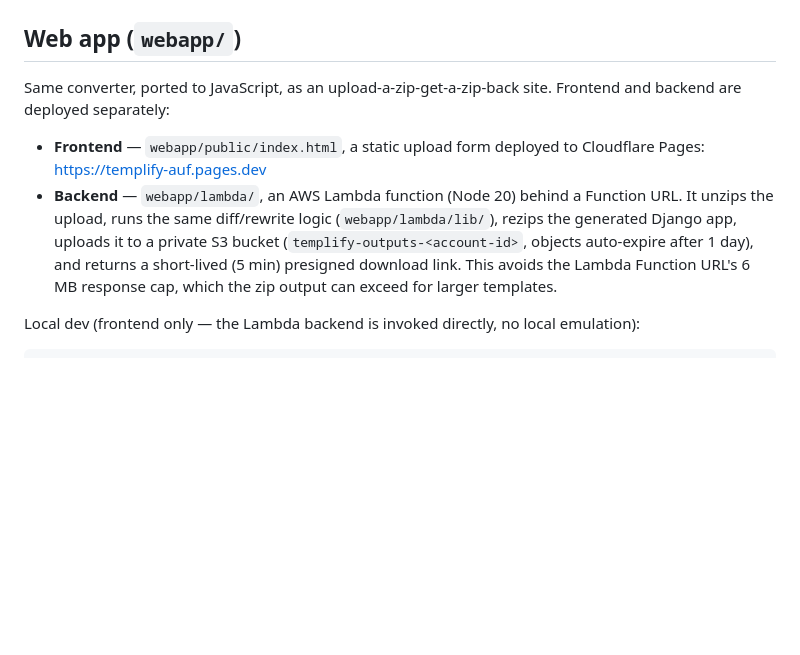
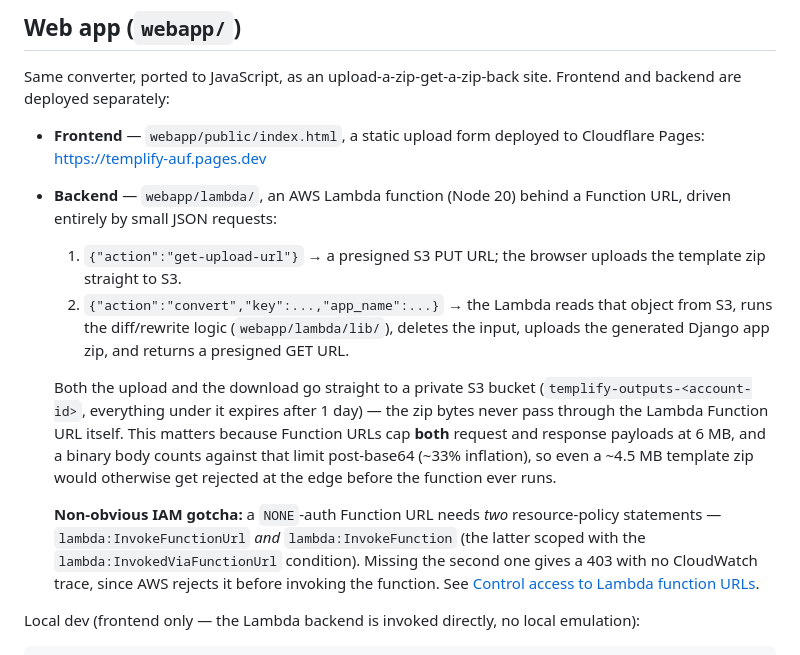
Before and after one commit to DNRessay/Templify, a Markdown page: README.md, the part around the change. Rendered like a GitHub page; blank space fills up the shorter version.

Commit message:
Document the Function URL IAM gotcha that caused the 403s
Root cause: a NONE-auth Lambda Function URL requires both
lambda:InvokeFunctionUrl and lambda:InvokeFunction in its resource
policy (AWS changed this in Oct 2025); only the first was granted.
Missing the second gives a 403 with no CloudWatch trace at all,
since AWS rejects the request before invoking the function - which
is what made this so confusing to track down (confirmed by having
the Lambda call its own Function URL and inspect the real response).

The permission itself was fixed directly against AWS (no code
change needed); this commit just records it in the README so it
isn't a mystery again if the infra is ever recreated.

Co-Authored-By: Claude Sonnet 5 <noreply@anthropic.com>
Claude-Session: https://claude.ai/code/session_01AsyZjZecG3DoLYbS2SDMZg

```diff
--- a/README.md
+++ b/README.md
@@ -55,12 +55,28 @@ Frontend and backend are deployed separately:
 - **Frontend** — `webapp/public/index.html`, a static upload form deployed to
   Cloudflare Pages: https://templify-auf.pages.dev
 - **Backend** — `webapp/lambda/`, an AWS Lambda function (Node 20) behind a
-  Function URL. It unzips the upload, runs the same diff/rewrite logic
-  (`webapp/lambda/lib/`), rezips the generated Django app, uploads it to a
-  private S3 bucket (`templify-outputs-<account-id>`, objects auto-expire
-  after 1 day), and returns a short-lived (5 min) presigned download link.
-  This avoids the Lambda Function URL's 6 MB response cap, which the zip
-  output can exceed for larger templates.
+  Function URL, driven entirely by small JSON requests:
+  1. `{"action":"get-upload-url"}` → a presigned S3 PUT URL; the browser
+     uploads the template zip straight to S3.
+  2. `{"action":"convert","key":...,"app_name":...}` → the Lambda reads that
+     object from S3, runs the diff/rewrite logic (`webapp/lambda/lib/`),
+     deletes the input, uploads the generated Django app zip, and returns a
+     presigned GET URL.
+
+  Both the upload and the download go straight to a private S3 bucket
+  (`templify-outputs-<account-id>`, everything under it expires after 1 day)
+  — the zip bytes never pass through the Lambda Function URL itself. This
+  matters because Function URLs cap **both** request and response payloads
+  at 6 MB, and a binary body counts against that limit post-base64 (~33%
+  inflation), so even a ~4.5 MB template zip would otherwise get rejected
+  at the edge before the function ever runs.
+
+  **Non-obvious IAM gotcha:** a `NONE`-auth Function URL needs *two*
+  resource-policy statements — `lambda:InvokeFunctionUrl` *and*
+  `lambda:InvokeFunction` (the latter scoped with the
+  `lambda:InvokedViaFunctionUrl` condition). Missing the second one gives a
+  403 with no CloudWatch trace, since AWS rejects it before invoking the
+  function. See [Control access to Lambda function URLs](https://docs.aws.amazon.com/lambda/latest/dg/urls-auth.html).
 
 Local dev (frontend only — the Lambda backend is invoked directly, no local
 emulation):
```
